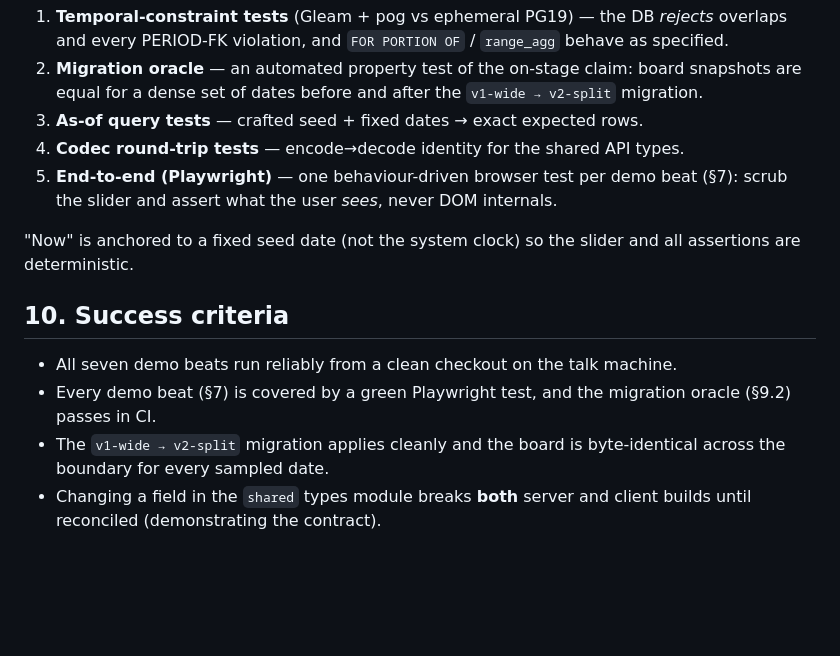
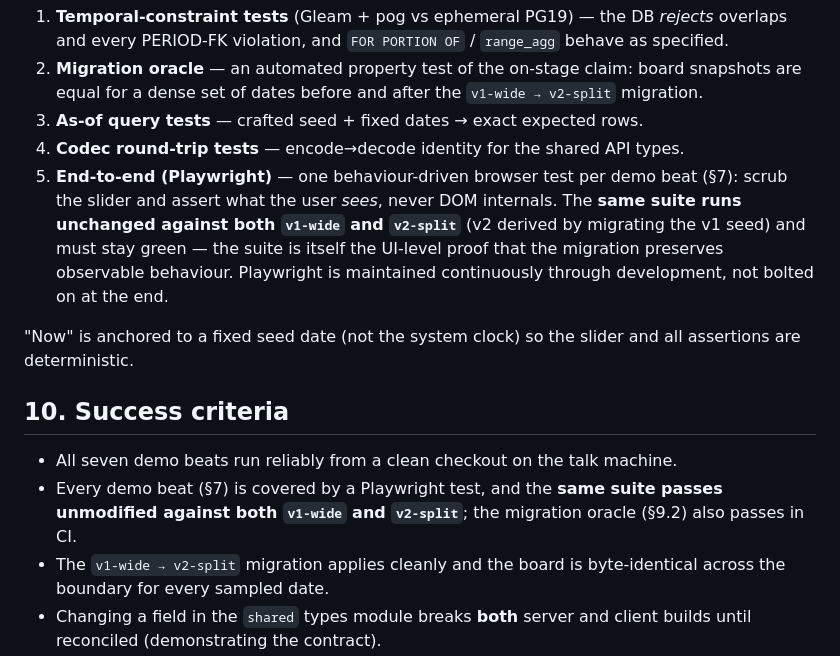
Before and after one commit to mbuhot/tempo, a Markdown page: PRD.md, the part around the change. GitHub-like rendering; blank space fills up the shorter version.

```diff
--- a/PRD.md
+++ b/PRD.md
@@ -137,7 +137,10 @@ Layered, so each guarantee is checked at the cheapest level that can prove it (f
 3. **As-of query tests** — crafted seed + fixed dates → exact expected rows.
 4. **Codec round-trip tests** — encode→decode identity for the shared API types.
 5. **End-to-end (Playwright)** — one behaviour-driven browser test per demo beat (§7): scrub the
-   slider and assert what the user *sees*, never DOM internals.
+   slider and assert what the user *sees*, never DOM internals. The **same suite runs unchanged
+   against both `v1-wide` and `v2-split`** (v2 derived by migrating the v1 seed) and must stay green
+   — the suite is itself the UI-level proof that the migration preserves observable behaviour.
+   Playwright is maintained continuously through development, not bolted on at the end.
 
 "Now" is anchored to a fixed seed date (not the system clock) so the slider and all assertions are
 deterministic.
@@ -145,8 +148,8 @@ deterministic.
 ## 10. Success criteria
 
 - All seven demo beats run reliably from a clean checkout on the talk machine.
-- Every demo beat (§7) is covered by a green Playwright test, and the migration oracle (§9.2) passes
-  in CI.
+- Every demo beat (§7) is covered by a Playwright test, and the **same suite passes unmodified
+  against both `v1-wide` and `v2-split`**; the migration oracle (§9.2) also passes in CI.
 - The `v1-wide → v2-split` migration applies cleanly and the board is byte-identical across the
   boundary for every sampled date.
 - Changing a field in the `shared` types module breaks **both** server and client builds until
```
Also changed, not shown: ARCHITECTURE.md (+11 -5 lines), DECISIONS.md (+6 -2 lines).
